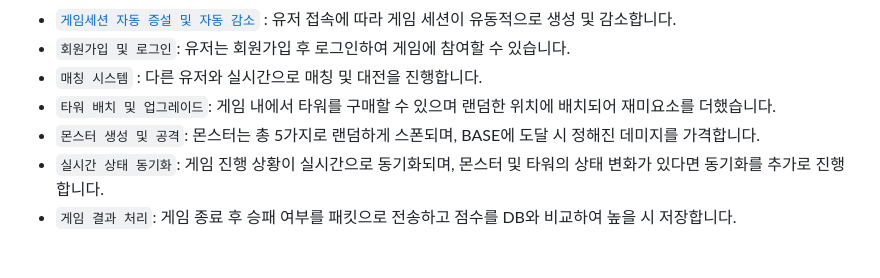
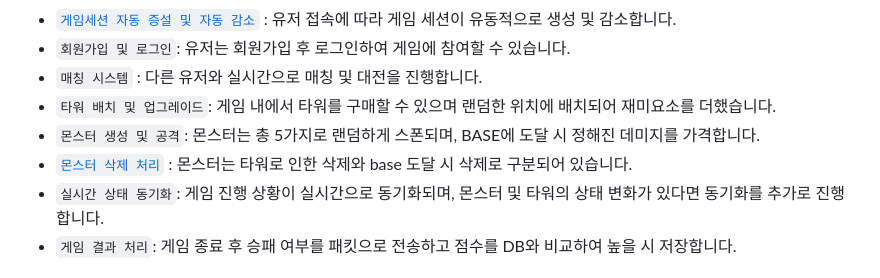
Before and after one commit to 5What-s-Our-Name/CH5_TowerDefense, a Markdown page: README.md, the part around the change. GitHub-like rendering.

```diff
--- a/README.md
+++ b/README.md
@@ -28,6 +28,7 @@ https://github.com/user-attachments/assets/3b3e1679-2d40-41e4-b95e-1813558eeb3f
 - `매칭 시스템` : 다른 유저와 실시간으로 매칭 및 대전을 진행합니다.
 - `타워 배치 및 업그레이드`: 게임 내에서 타워를 구매할 수 있으며 랜덤한 위치에 배치되어 재미요소를 더했습니다.
 - `몬스터 생성 및 공격`: 몬스터는 총 5가지로 랜덤하게 스폰되며, BASE에 도달 시 정해진 데미지를 가격합니다.
+- [`몬스터 삭제 처리`](https://github.com/5What-s-Our-Name/TowerDefense/blob/dev/docs/tech/monsterDeathNotification.md) : 몬스터는 타워로 인한 삭제와 base 도달 시 삭제로 구분되어 있습니다.
 - `실시간 상태 동기화`: 게임 진행 상황이 실시간으로 동기화되며, 몬스터 및 타워의 상태 변화가 있다면 동기화를 추가로 진행합니다.
 - `게임 결과 처리`: 게임 종료 후 승패 여부를 패킷으로 전송하고 점수를 DB와 비교하여 높을 시 저장합니다.
 
```
